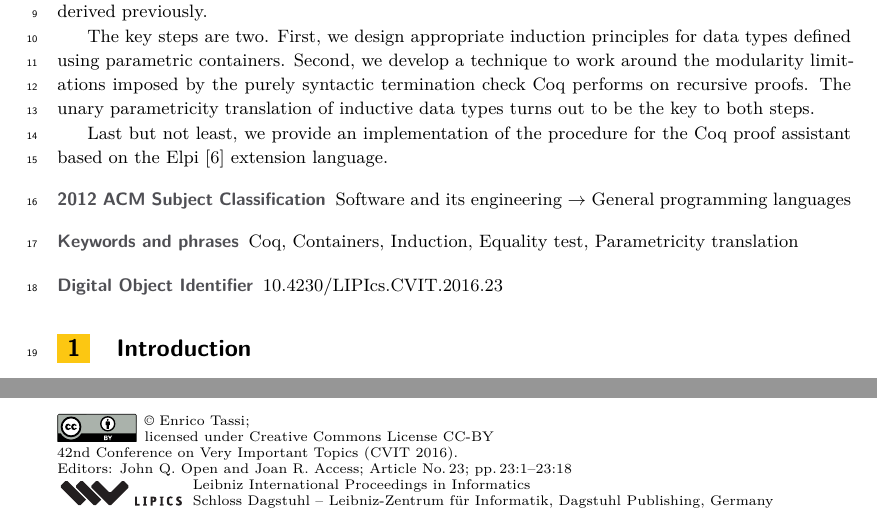
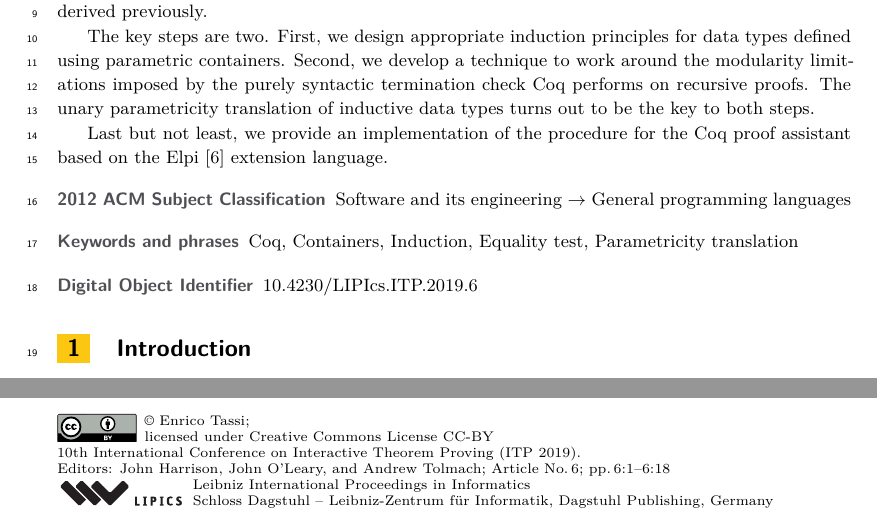
Before and after one commit to gares/elpi-induction-paper, a LaTeX paper (induction.tex): two parts of page 1 of 18, joined at a grey line, cut so that both start at the same text. Compiled offline with XeLaTeX.

Commit message:
editor macro

```diff
--- a/induction.tex
+++ b/induction.tex
@@ -50,12 +50,10 @@
 \keywords{Coq, Containers, Induction, Equality test, Parametricity
 translation}  %% \keywords are mandatory in final camera-ready submission
 
-%Editor-only macros:: begin (do not touch as author)%%%%%%%%%%%%%%%%%%%%%%%%%%%%%%%%%%
-\EventEditors{John Q. Open and Joan R. Access}
-\EventNoEds{2}
-\EventLongTitle{42nd Conference on Very Important Topics (CVIT 2016)}
-\EventShortTitle{CVIT 2016}
-\EventAcronym{CVIT}
-\EventYear{2016}
-\EventDate{December 24--27, 2016}
-\EventLocation{Little Whinging, United Kingdom}
+%%%%%%%%%%%%%%%%%%%%%%%%%%%%%%%%%%%%%%%%%%%%%%%%%%%%%%
+\EventEditors{John Harrison, John O'Leary, and Andrew Tolmach}
+\EventNoEds{3}
+\EventLongTitle{10th International Conference on Interactive Theorem Proving (ITP 2019)}
+\EventShortTitle{ITP 2019}
+\EventAcronym{ITP}
+\EventYear{2019}
@@ -64,6 +63,5 @@ translation}  %% \keywords are mandatory in final camera-ready submission
-\ArticleNo{23}
-%%%%%%%%%%%%%%%%%%%%%%%%%%%%%%%%%%%%%%%%%%%%%%%%%%%%%%
-
+\SeriesVolume{141}
+\ArticleNo{6}
 \begin{document}
 
 \maketitle
```
Also changed, not shown: induction.pdf, induction.tex (3 more changed lines).
